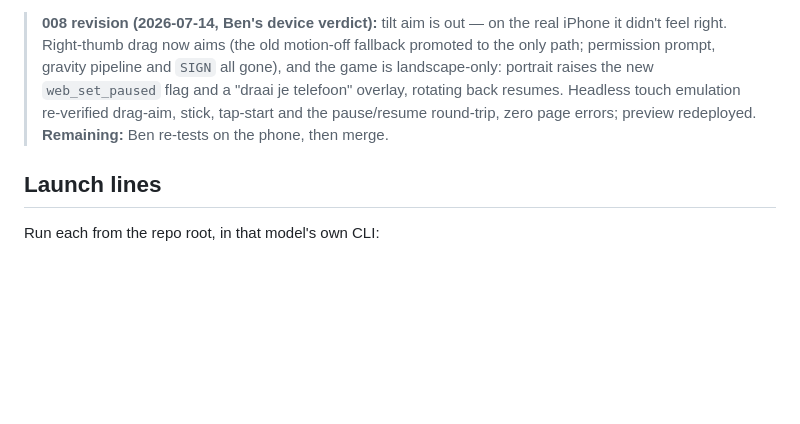
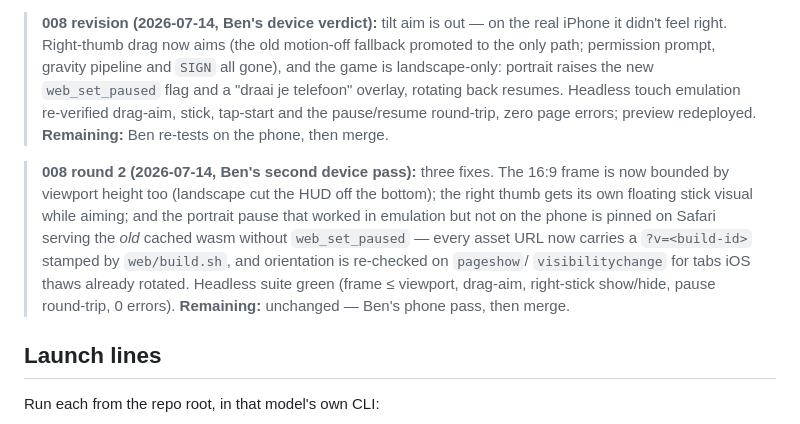
Before and after one commit to bzatrok/ah-hell-aisle, a Markdown page: .handovers/handover_log.md, the part around the change. Rendered like a GitHub page; blank space fills up the shorter version.

Commit message:
Log 008 round 2: viewport fit, right aim stick, Safari cache-bust
Co-Authored-By: Claude Fable 5 <noreply@anthropic.com>
Claude-Session: https://claude.ai/code/session_014TnEtuXQ9XAHzRba2BbAAW

```diff
--- a/.handovers/handover_log.md
+++ b/.handovers/handover_log.md
@@ -54,6 +54,16 @@ Status legend: ⬜ pending · 🔄 in-progress · ✅ done · ❌ failed to buil
 > re-verified drag-aim, stick, tap-start and the pause/resume round-trip, zero page
 > errors; preview redeployed. **Remaining:** Ben re-tests on the phone, then merge.
 
+> **008 round 2 (2026-07-14, Ben's second device pass):** three fixes. The 16:9 frame
+> is now bounded by viewport height too (landscape cut the HUD off the bottom); the
+> right thumb gets its own floating stick visual while aiming; and the portrait pause
+> that worked in emulation but not on the phone is pinned on Safari serving the *old*
+> cached wasm without `web_set_paused` — every asset URL now carries a `?v=<build-id>`
+> stamped by `web/build.sh`, and orientation is re-checked on `pageshow`/
+> `visibilitychange` for tabs iOS thaws already rotated. Headless suite green
+> (frame ≤ viewport, drag-aim, right-stick show/hide, pause round-trip, 0 errors).
+> **Remaining:** unchanged — Ben's phone pass, then merge.
+
 ## Launch lines
 
 Run each from the repo root, in that model's own CLI:
```
